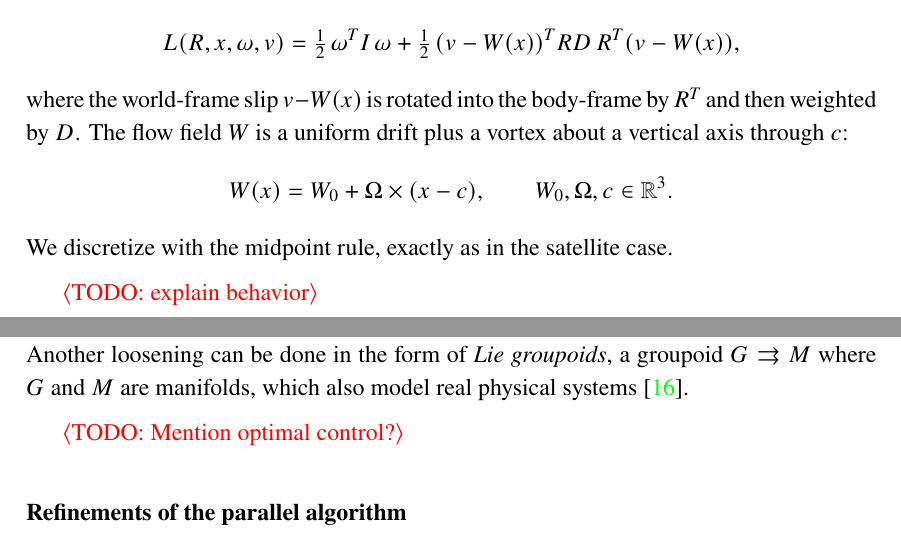
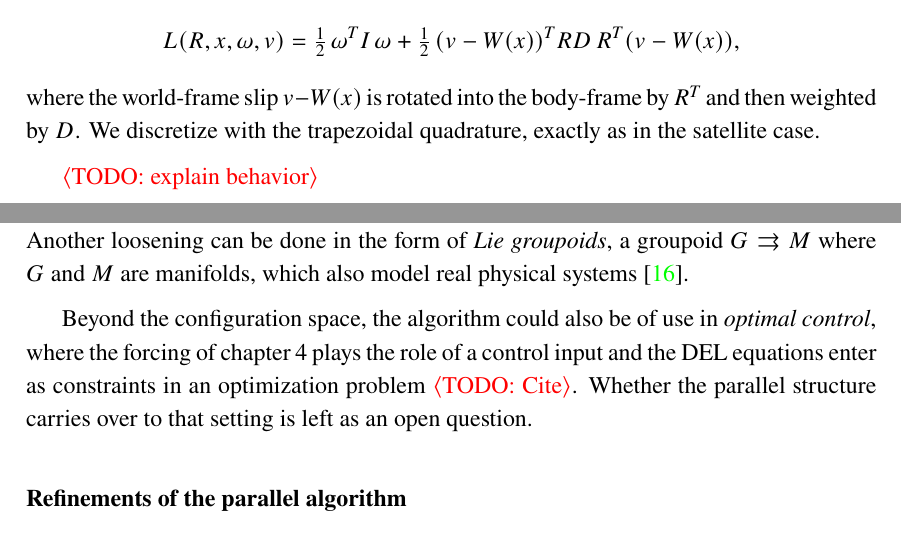
Before and after one commit to odilf/master-thesis, a LaTeX thesis (paper/main.tex, which reads paper/body/5-lie-groups.tex, paper/body/6-conclusions.tex): two parts of pages 47 and 50 of 55, joined at a grey line, cut so that both start at the same text. Compiled offline with XeLaTeX.

Commit message:
accurateer

```diff
--- a/paper/body/5-lie-groups.tex
+++ b/paper/body/5-lie-groups.tex
@@ -369,12 +369,7 @@ Specifically, we think of a prism-like ship with one long axis and two short one
 \[
 	L(R, x, \omega, v) = \tfrac{1}{2}\, \omega^T I\, \omega + \tfrac{1}{2}\, (v - W(x))^T R D\, R^T (v - W(x)),
 \]
-where the world-frame slip $v - W(x)$ is rotated into the body-frame by $R^T$ and then weighted by $D$. The flow field $W$ is a uniform drift plus a vortex about a vertical axis through $c$:
-\[
-	W(x) = W_0 + \Omega \times (x - c),
-	\qquad W_0, \Omega, c \in \RR^3.
-\]
-We discretize with the midpoint rule, exactly as in the satellite case.
+where the world-frame slip $v - W(x)$ is rotated into the body-frame by $R^T$ and then weighted by $D$. We discretize with the trapezoidal quadrature, exactly as in the satellite case.
 
 \begin{figure}
      \centering
--- a/paper/body/6-conclusions.tex
+++ b/paper/body/6-conclusions.tex
@@ -28,7 +28,7 @@ The other direction of future work is on extending the algorithm to work with ev
 
 In terms of configuration space, Lie groups are less restrictive than vector spaces, but the structure could be loosened even more. For instance, one could consider \emph{homogeneous groups} $G/H$, where the symmetries are provided by a group external to the manifold. The sphere, $S^n = \SO(n+1)/\SO(n)$, is an example of such a manifold with physical relevance. Another loosening can be done in the form of \emph{Lie groupoids}, a groupoid $G \rightrightarrows M$ where $G$ and $M$ are manifolds, which also model real physical systems~\cite{weinsteinGroupoidsUnifyingInternal1996}.
 
-\todo{Mention optimal control?}
+Beyond the configuration space, the algorithm could also be of use in \emph{optimal control}, where the forcing of \cref{sec:forced-systems} plays the role of a control input and the DEL equations enter as constraints in an optimization problem~\tc{}. Whether the parallel structure carries over to that setting is left as an open question.
 
 \subsection*{Refinements of the parallel algorithm}
 
```
Also changed, not shown: paper/body/3-computation-of-solutions.tex (+1 -1 lines), paper/body/5-lie-groups.tex (2 more changed lines).
